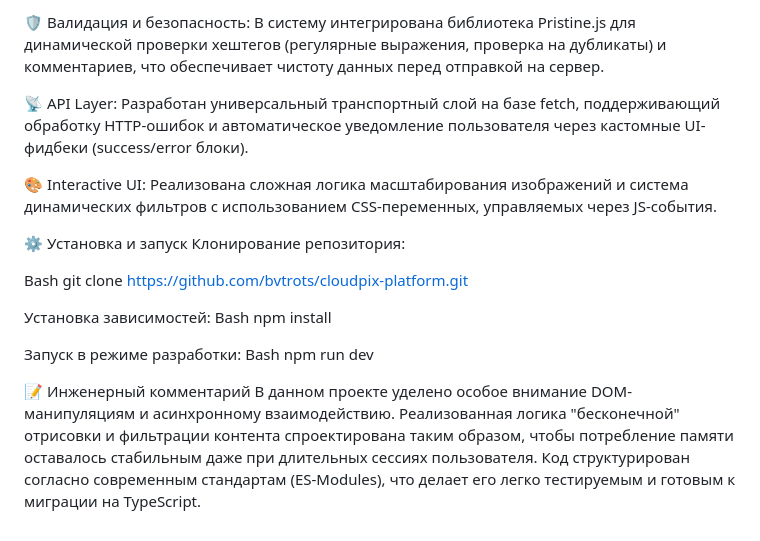
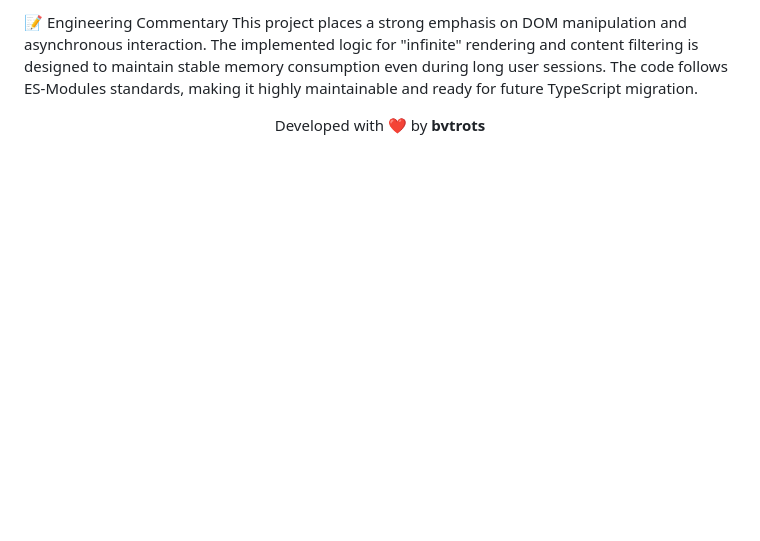
Before and after one commit to bvtrots/cloudpix-platform, a Markdown page: README.md, the part around one of its changes. Drawn GitHub-style; blank space fills up the shorter version.

```diff
--- a/README.md
+++ b/README.md
@@ -24,23 +64,7 @@ Build Tool: Vite.
 
-🛡️ Валидация и безопасность: В систему интегрирована библиотека Pristine.js для динамической проверки хештегов (регулярные выражения, проверка на дубликаты) и комментариев, что обеспечивает чистоту данных перед отправкой на сервер.
+📝 Engineering Commentary
+This project places a strong emphasis on DOM manipulation and asynchronous interaction. The implemented logic for "infinite" rendering and content filtering is designed to maintain stable memory consumption even during long user sessions. The code follows ES-Modules standards, making it highly maintainable and ready for future TypeScript migration.
 
-📡 API Layer: Разработан универсальный транспортный слой на базе fetch, поддерживающий обработку HTTP-ошибок и автоматическое уведомление пользователя через кастомные UI-фидбеки (success/error блоки).
-
-🎨 Interactive UI: Реализована сложная логика масштабирования изображений и система динамических фильтров с использованием CSS-переменных, управляемых через JS-события.
-
-⚙️ Установка и запуск
-Клонирование репозитория:
-
-Bash
-git clone https://github.com/bvtrots/cloudpix-platform.git
-
-Установка зависимостей:
-Bash
-npm install
-
-Запуск в режиме разработки:
-Bash
-npm run dev
-
-📝 Инженерный комментарий
-В данном проекте уделено особое внимание DOM-манипуляциям и асинхронному взаимодействию. Реализованная логика "бесконечной" отрисовки и фильтрации контента спроектирована таким образом, чтобы потребление памяти оставалось стабильным даже при длительных сессиях пользователя. Код структурирован согласно современным стандартам (ES-Modules), что делает его легко тестируемым и готовым к миграции на TypeScript.
+<p align="center">
+Developed with ❤️ by <strong>bvtrots</strong>
+</p>
```
Also changed, not shown: other parts of README.md (+54 -14 lines), img/app-screenshot.jpg (added), 1 other file.
